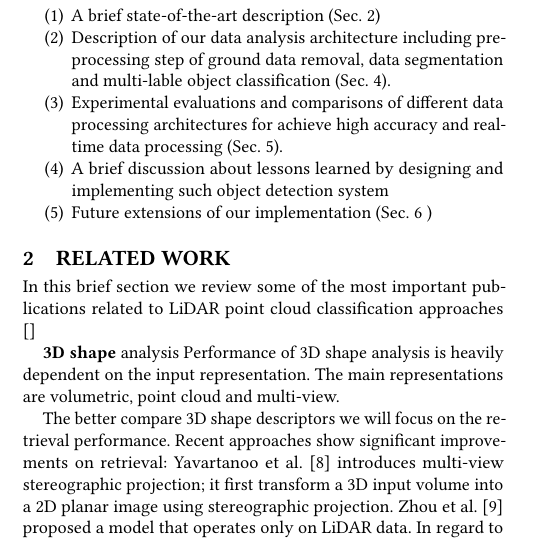
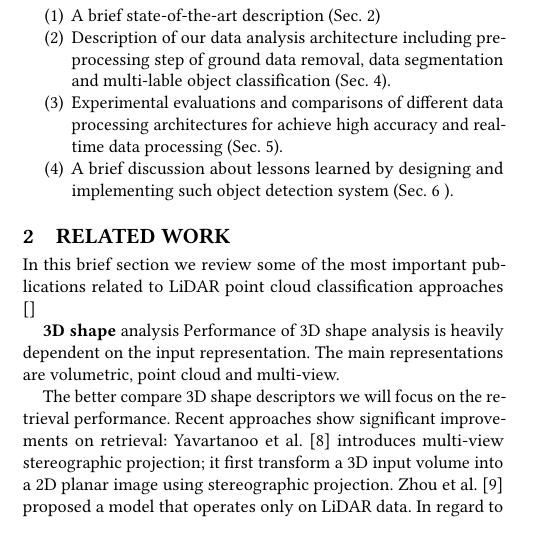
Before and after one commit to kiat/debs2019, a LaTeX paper (paper/main.tex): part of one column of page 1 of 2, cut so that both start at the same text. Compiled offline with pdfLaTeX.

Commit message:
minir changes

```diff
--- a/paper/main.tex
+++ b/paper/main.tex
@@ -253,8 +253,8 @@ Our contributions in this paper are:
   and multi-lable object classification  (Sec.  \ref{sec:Architecture}).
   \item Experimental evaluations and comparisons of different data processing architectures for achieve high accuracy
   and real-time data processing (Sec. \ref{sec:Evaluation}).
-  \item A brief discussion about lessons learned by designing and implementing such object detection system
-  \item Future extensions of our implementation (Sec. \ref{sec:conclusion} )
+  \item A brief discussion about lessons learned by designing and implementing such object detection system  (Sec. \ref{sec:conclusion} ).
+  % \item Future extensions of our implementation
 \end{enumerate}
 
 
```
